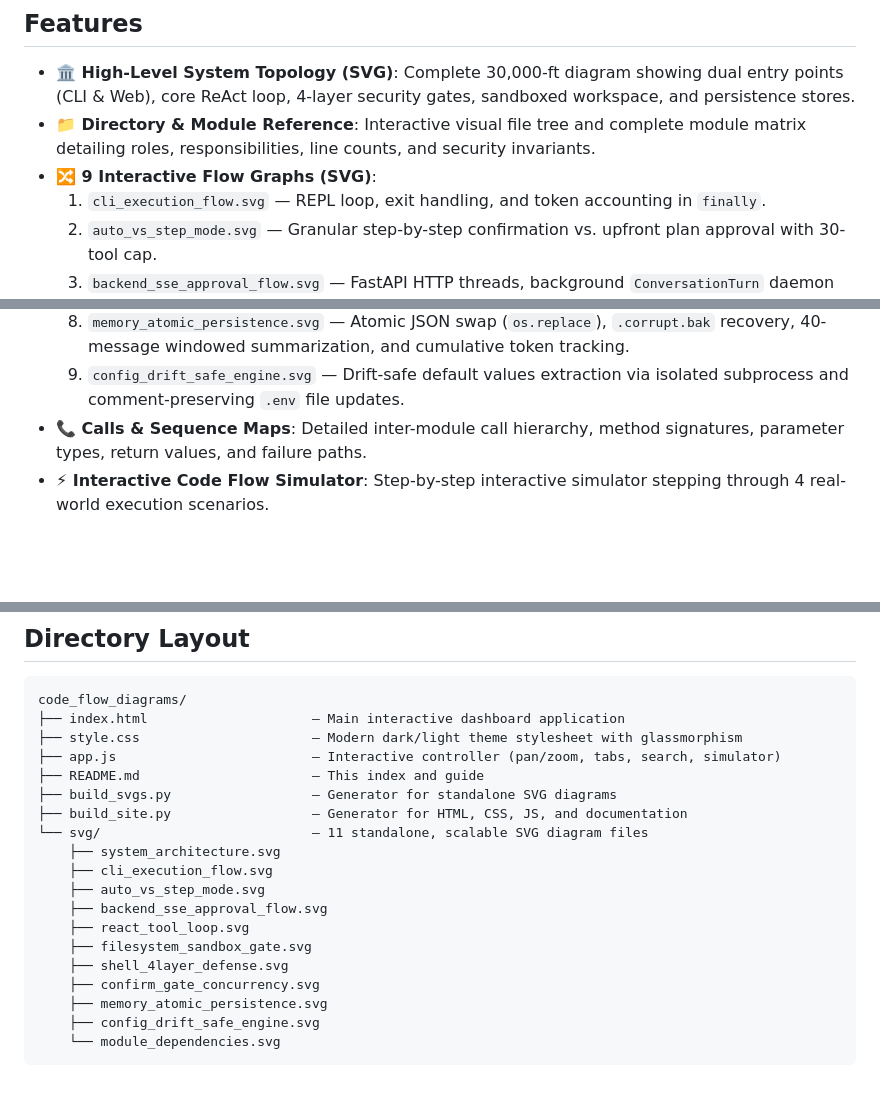
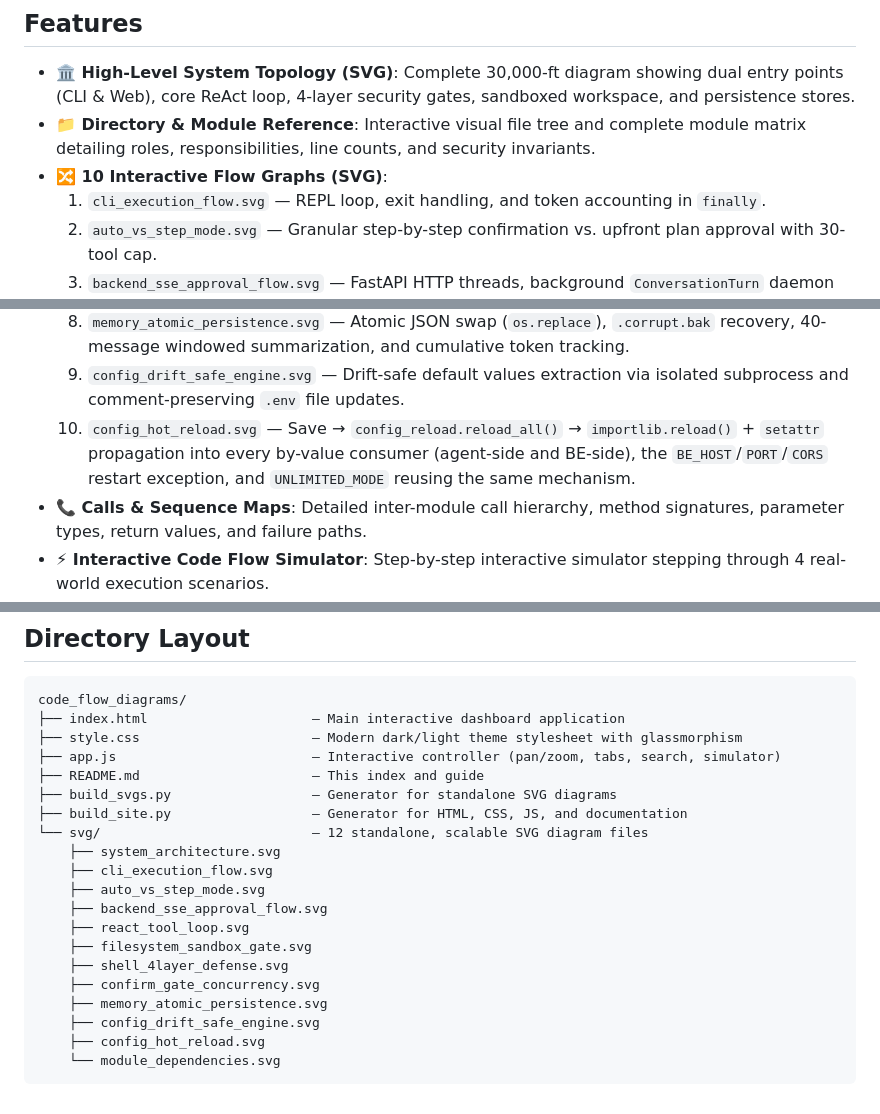
Before and after one commit to mohamed-soubhi/MSA_AI_agent, a Markdown page: code_flow_diagrams/README.md, 3 parts joined by grey strips. Rendered like a GitHub page; blank space fills up the shorter version.

Commit message:
docs(code_flow_diagrams): README stale after 12th SVG (config_hot_reload.svg) added
Deep review of ea127d5 (fixed a literal NUL byte corrupting
filesystem_sandbox_gate.svg's XML, added a generic "open in new tab"
button) and f251608 (new config_hot_reload.svg diagram, stale-text
fixes, module reference matrix updates) found no functional bugs:

- Re-scanned every SVG for the same NUL-byte class of corruption --
  none found; confirmed zero remaining \x00 anywhere in build_svgs.py
  or the svg/ directory.
- Independently re-validated all 12 SVGs as well-formed XML via
  Python's xml.etree.ElementTree (matches the commit's own claim).
- Independently re-verified nav-item/tab-content wiring is 15/15
  (matches the commit's own claim; my first regex pass missed the
  active-tab nav-item's extra CSS class, corrected and re-ran).
- app.js's new "open in new tab" button reads container/toolbar
  generically (data or src attribute, guarded against double-injection)
  -- correct, no per-diagram hardcoding bug.

Found: README.md's "9 Interactive Flow Graphs" list and Directory
Layout's svg/ file listing never got the 10th flow graph
(config_hot_reload.svg) added -- both still said 9/11 instead of
10/12. Fixed both.

No test harness exists for this subproject (static HTML/JS/SVG tool,
no pytest coverage, consistent with the rest of code_flow_diagrams/).
Full Python suite unaffected: 495/495 passing.

Signed-off-by: CLD designer and coder

````diff
--- a/code_flow_diagrams/README.md
+++ b/code_flow_diagrams/README.md
@@ -6,7 +6,7 @@ An interactive HTML + SVG architectural dashboard and code flow visualizer for t
 
 - **🏛️ High-Level System Topology (SVG)**: Complete 30,000-ft diagram showing dual entry points (CLI & Web), core ReAct loop, 4-layer security gates, sandboxed workspace, and persistence stores.
 - **📁 Directory & Module Reference**: Interactive visual file tree and complete module matrix detailing roles, responsibilities, line counts, and security invariants.
-- **🔀 9 Interactive Flow Graphs (SVG)**:
+- **🔀 10 Interactive Flow Graphs (SVG)**:
   1. `cli_execution_flow.svg` — REPL loop, exit handling, and token accounting in `finally`.
   2. `auto_vs_step_mode.svg` — Granular step-by-step confirmation vs. upfront plan approval with 30-tool cap.
   3. `backend_sse_approval_flow.svg` — FastAPI HTTP threads, background `ConversationTurn` daemon worker, SSE event stream, and HTTP response unblocking.
@@ -16,6 +16,7 @@ An interactive HTML + SVG architectural dashboard and code flow visualizer for t
   7. `confirm_gate_concurrency.svg` — Fail-closed approval gate, TTY checks, non-blocking `_stdin_lock`, background daemon reader thread, and orphan lock retention.
   8. `memory_atomic_persistence.svg` — Atomic JSON swap (`os.replace`), `.corrupt.bak` recovery, 40-message windowed summarization, and cumulative token tracking.
   9. `config_drift_safe_engine.svg` — Drift-safe default values extraction via isolated subprocess and comment-preserving `.env` file updates.
+  10. `config_hot_reload.svg` — Save → `config_reload.reload_all()` → `importlib.reload()` + `setattr` propagation into every by-value consumer (agent-side and BE-side), the `BE_HOST`/`PORT`/`CORS` restart exception, and `UNLIMITED_MODE` reusing the same mechanism.
 - **📞 Calls & Sequence Maps**: Detailed inter-module call hierarchy, method signatures, parameter types, return values, and failure paths.
 - **⚡ Interactive Code Flow Simulator**: Step-by-step interactive simulator stepping through 4 real-world execution scenarios.
 - **🔒 Security & Defense-in-Depth**: Deep-dive analysis of the 10 structural security and robustness decisions across the codebase.
@@ -45,7 +46,7 @@ code_flow_diagrams/
 ├── README.md                      — This index and guide
 ├── build_svgs.py                  — Generator for standalone SVG diagrams
 ├── build_site.py                  — Generator for HTML, CSS, JS, and documentation
-└── svg/                           — 11 standalone, scalable SVG diagram files
+└── svg/                           — 12 standalone, scalable SVG diagram files
     ├── system_architecture.svg
     ├── cli_execution_flow.svg
     ├── auto_vs_step_mode.svg
@@ -56,5 +57,6 @@ code_flow_diagrams/
     ├── confirm_gate_concurrency.svg
     ├── memory_atomic_persistence.svg
     ├── config_drift_safe_engine.svg
+    ├── config_hot_reload.svg
     └── module_dependencies.svg
 ```
````
